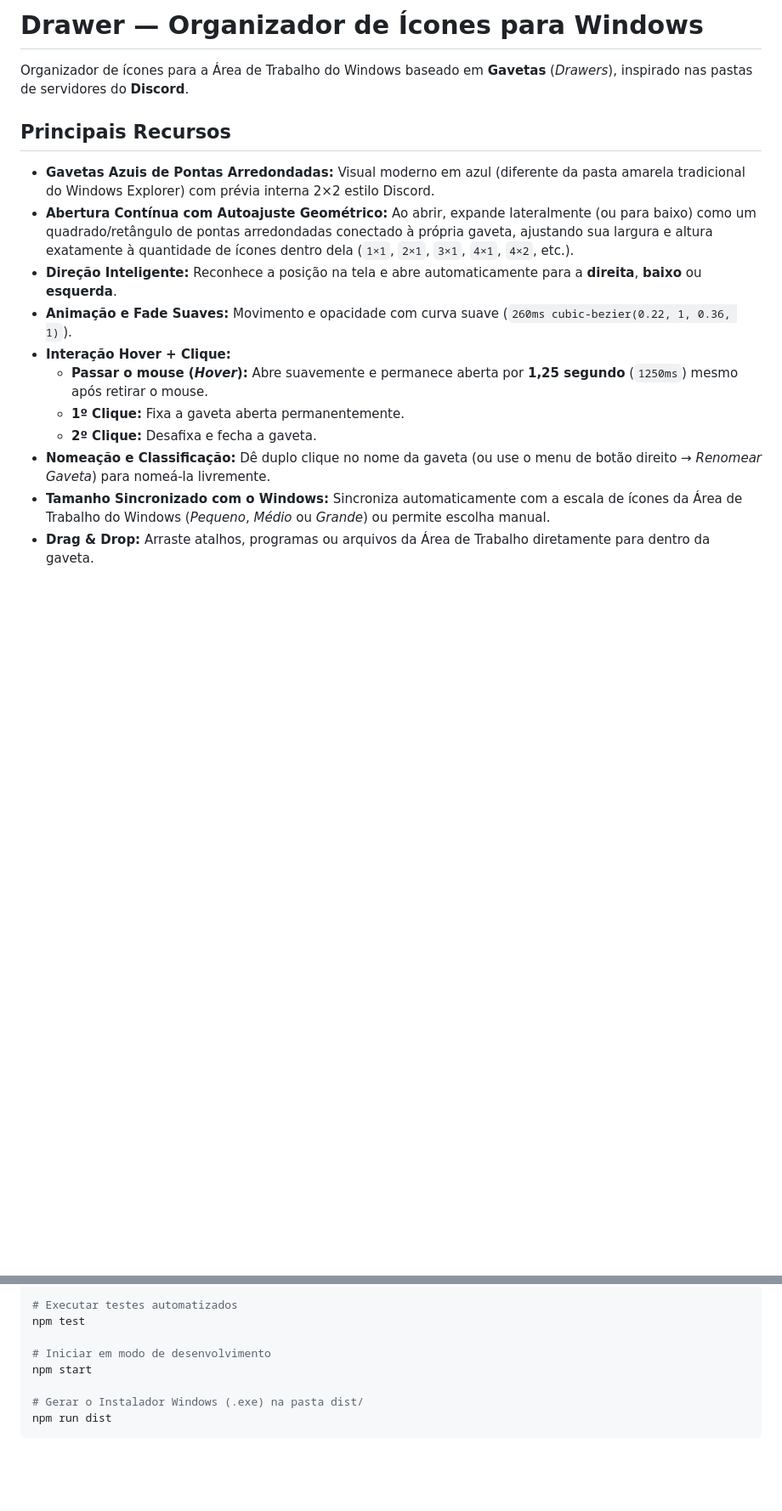
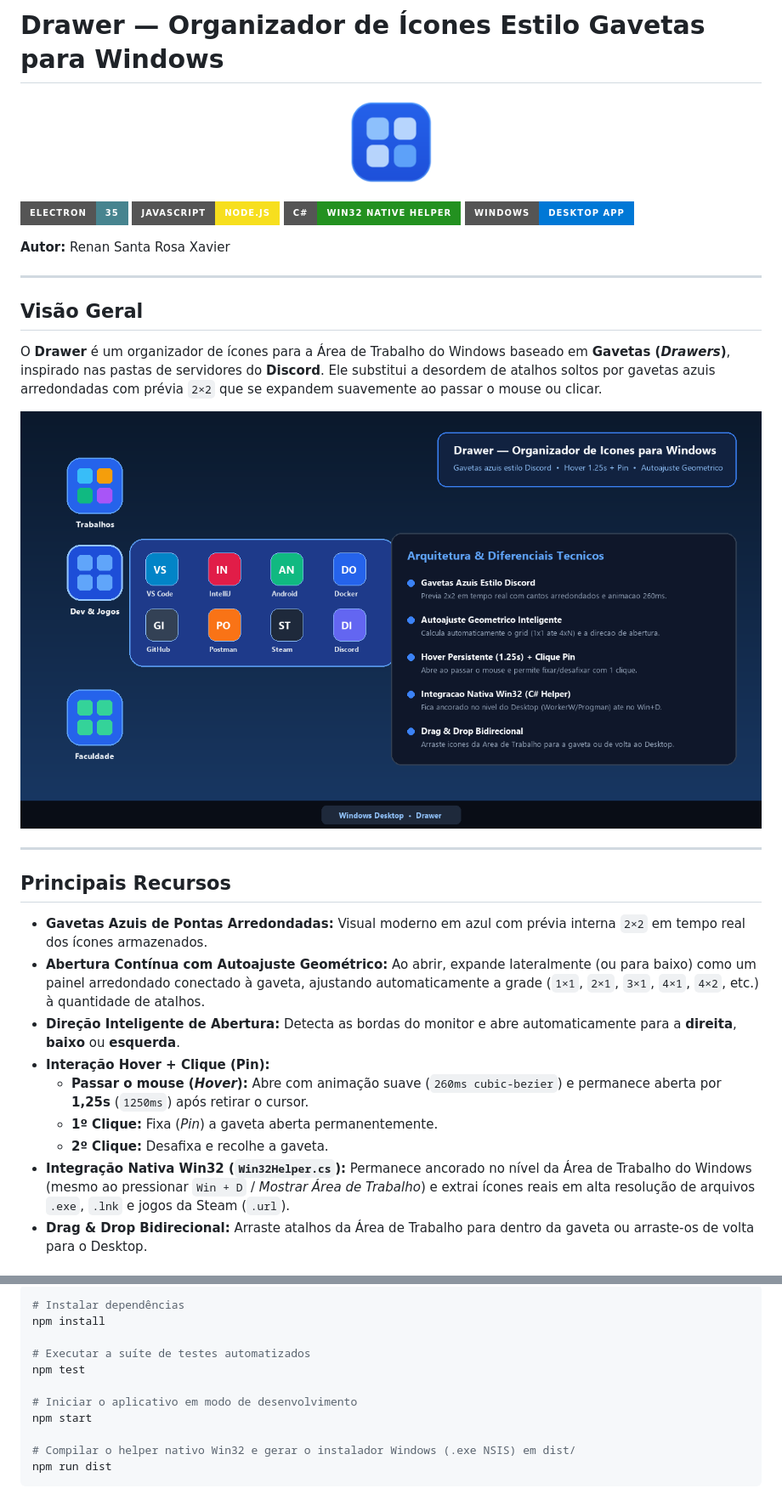
Before and after one commit to Renan-Xavier/Drawer-Windows-Organizer, a Markdown page: README.md, 2 parts joined by grey strips. Shown at 85% size. GitHub-like rendering; pictures changed too: assets/drawer_preview.png (added); badges without logos; blank space fills up the shorter version.

Commit message:
docs: adiciona apresentacao visual, diagramas e telas no README

````diff
--- a/README.md
+++ b/README.md
@@ -1,18 +1,35 @@
-# Drawer — Organizador de Ícones para Windows
+# Drawer — Organizador de Ícones Estilo Gavetas para Windows
 
-Organizador de ícones para a Área de Trabalho do Windows baseado em **Gavetas** (*Drawers*), inspirado nas pastas de servidores do **Discord**.
+<p align="center">
+  <img src="assets/icon.png" alt="Logo Drawer" width="110" />
+</p>
+
+![Electron](https://img.shields.io/badge/Electron-35-47848F?style=for-the-badge&logo=electron&logoColor=white)
+![JavaScript](https://img.shields.io/badge/JavaScript-Node.js-F7DF1E?style=for-the-badge&logo=javascript&logoColor=black)
+![C#](https://img.shields.io/badge/C%23-Win32_Native_Helper-239120?style=for-the-badge&logo=csharp&logoColor=white)
+![Windows](https://img.shields.io/badge/Windows-Desktop_App-0078D6?style=for-the-badge&logo=windows&logoColor=white)
+
+**Autor:** Renan Santa Rosa Xavier
+
+---
+
+## Visão Geral
+
+O **Drawer** é um organizador de ícones para a Área de Trabalho do Windows baseado em **Gavetas (*Drawers*)**, inspirado nas pastas de servidores do **Discord**. Ele substitui a desordem de atalhos soltos por gavetas azuis arredondadas com prévia `2×2` que se expandem suavemente ao passar o mouse ou clicar.
+
+![Prévia do Drawer na Área de Trabalho do Windows](assets/drawer_preview.png)
+
+---
 
 ## Principais Recursos
 
-- **Gavetas Azuis de Pontas Arredondadas:** Visual moderno em azul (diferente da pasta amarela tradicional do Windows Explorer) com prévia interna 2×2 estilo Discord.
-- **Abertura Contínua com Autoajuste Geométrico:** Ao abrir, expande lateralmente (ou para baixo) como um quadrado/retângulo de pontas arredondadas conectado à própria gaveta, ajustando sua largura e altura exatamente à quantidade de ícones dentro dela (`1×1`, `2×1`, `3×1`, `4×1`, `4×2`, etc.).
-- **Direção Inteligente:** Reconhece a posição na tela e abre automaticamente para a **direita**, **baixo** ou **esquerda**.
-- **Animação e Fade Suaves:** Movimento e opacidade com curva suave (`260ms cubic-bezier(0.22, 1, 0.36, 1)`).
-- **Interação Hover + Clique:**
-  - **Passar o mouse (*Hover*):** Abre suavemente e permanece aberta por **1,25 segundo** (`1250ms`) mesmo após retirar o mouse.
-  - **1º Clique:** Fixa a gaveta aberta permanentemente.
-  - **2º Clique:** Desafixa e fecha a gaveta.
-- **Nomeação e Classificação:** Dê duplo clique no nome da gaveta (ou use o menu de botão direito → *Renomear Gaveta*) para nomeá-la livremente.
-- **Tamanho Sincronizado com o Windows:** Sincroniza automaticamente com a escala de ícones da Área de Trabalho do Windows (*Pequeno*, *Médio* ou *Grande*) ou permite escolha manual.
-- **Drag & Drop:** Arraste atalhos, programas ou arquivos da Área de Trabalho diretamente para dentro da gaveta.
+- **Gavetas Azuis de Pontas Arredondadas:** Visual moderno em azul com prévia interna `2×2` em tempo real dos ícones armazenados.
+- **Abertura Contínua com Autoajuste Geométrico:** Ao abrir, expande lateralmente (ou para baixo) como um painel arredondado conectado à gaveta, ajustando automaticamente a grade (`1×1`, `2×1`, `3×1`, `4×1`, `4×2`, etc.) à quantidade de atalhos.
+- **Direção Inteligente de Abertura:** Detecta as bordas do monitor e abre automaticamente para a **direita**, **baixo** ou **esquerda**.
+- **Interação Hover + Clique (Pin):**
+  - **Passar o mouse (*Hover*):** Abre com animação suave (`260ms cubic-bezier`) e permanece aberta por **1,25s** (`1250ms`) após retirar o cursor.
+  - **1º Clique:** Fixa (*Pin*) a gaveta aberta permanentemente.
+  - **2º Clique:** Desafixa e recolhe a gaveta.
+- **Integração Nativa Win32 (`Win32Helper.cs`):** Permanece ancorado no nível da Área de Trabalho do Windows (mesmo ao pressionar `Win + D` / *Mostrar Área de Trabalho*) e extrai ícones reais em alta resolução de arquivos `.exe`, `.lnk` e jogos da Steam (`.url`).
+- **Drag & Drop Bidirecional:** Arraste atalhos da Área de Trabalho para dentro da gaveta ou arraste-os de volta para o Desktop.
 
@@ -20,11 +50,14 @@ Organizador de ícones para a Área de Trabalho do Windows baseado em **Gavetas*
 
 ```bash
-# Executar testes automatizados
+# Instalar dependências
+npm install
+
+# Executar a suíte de testes automatizados
 npm test
 
-# Iniciar em modo de desenvolvimento
+# Iniciar o aplicativo em modo de desenvolvimento
 npm start
 
-# Gerar o Instalador Windows (.exe) na pasta dist/
+# Compilar o helper nativo Win32 e gerar o instalador Windows (.exe NSIS) em dist/
 npm run dist
 ```
````
Also changed, not shown: other parts of README.md (+14 -1 lines).
